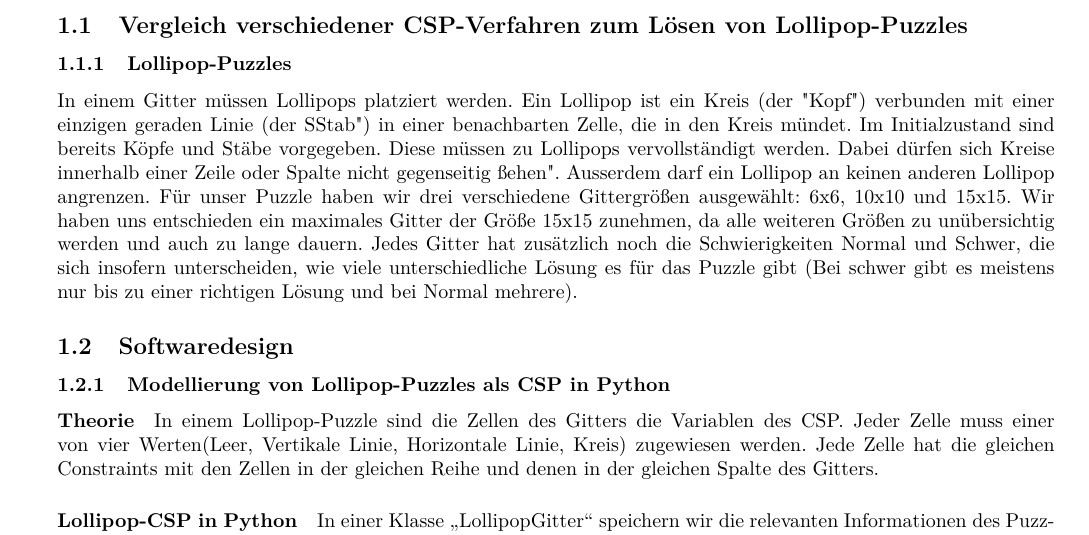
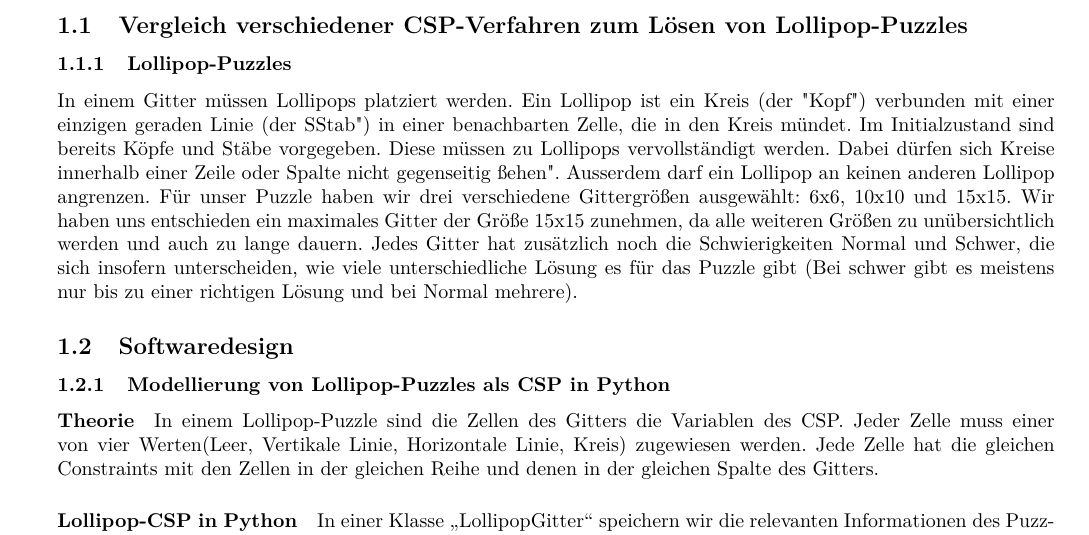
Before and after one commit to Cederico187/Constrain-propagation-solver-Uni-project-, a LaTeX document (Report_Latex/TEX/Report.tex): part of page 2 of 3, cut so that both start at the same text. Compiled offline with pdfLaTeX.

```diff
--- a/Report_Latex/TEX/Report.tex
+++ b/Report_Latex/TEX/Report.tex
@@ -69,7 +69,7 @@
 werden. Dabei dürfen sich Kreise innerhalb einer Zeile oder Spalte nicht gegenseitig "sehen". Ausserdem darf
 ein Lollipop an keinen anderen Lollipop angrenzen.
 Für unser Puzzle haben wir drei verschiedene Gittergrößen ausgewählt: 6x6, 10x10 und 15x15.
-Wir haben uns entschieden ein maximales Gitter der Größe 15x15 zunehmen, da alle weiteren Größen zu unübersichtig werden und
+Wir haben uns entschieden ein maximales Gitter der Größe 15x15 zunehmen, da alle weiteren Größen zu unübersichtlich werden und
 auch zu lange dauern.
 Jedes Gitter hat zusätzlich noch die Schwierigkeiten Normal und Schwer, die sich insofern unterscheiden, wie viele
 unterschiedliche Lösung es für das Puzzle gibt (Bei schwer gibt es meistens nur bis zu einer richtigen Lösung und bei Normal mehrere).
```
